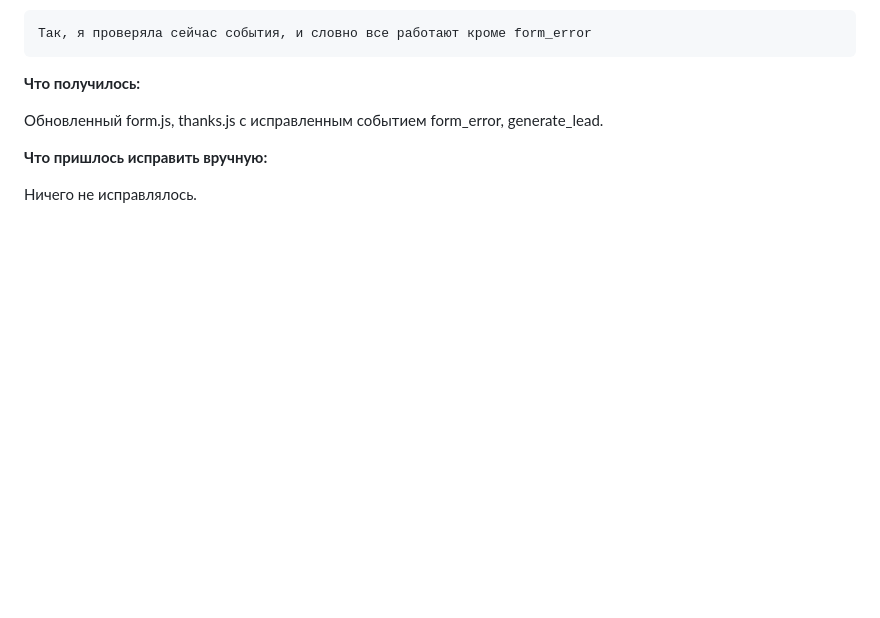
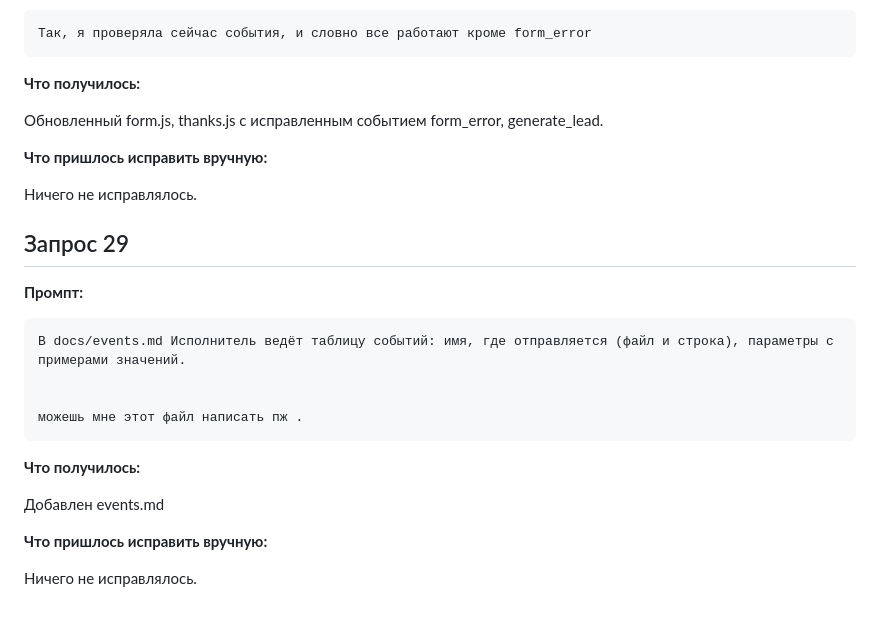
Before and after one commit to alcelery/tz-22-kompyuternyy-klub-respawn, a Markdown page: docs/prompts.md, the part around the change. GitHub-like rendering; blank space fills up the shorter version.

````diff
--- a/docs/prompts.md
+++ b/docs/prompts.md
@@ -447,3 +447,21 @@
 **Что пришлось исправить вручную:**
 
 Ничего не исправлялось.
+
+## Запрос 29
+
+**Промпт:**
+```
+В docs/events.md Исполнитель ведёт таблицу событий: имя, где отправляется (файл и строка), параметры с примерами значений.
+
+
+можешь мне этот файл написать пж .
+```
+
+**Что получилось:**
+
+Добавлен events.md
+
+**Что пришлось исправить вручную:**
+
+Ничего не исправлялось.
````
Also changed, not shown: docs/events.md (added, +89 -0 lines).
